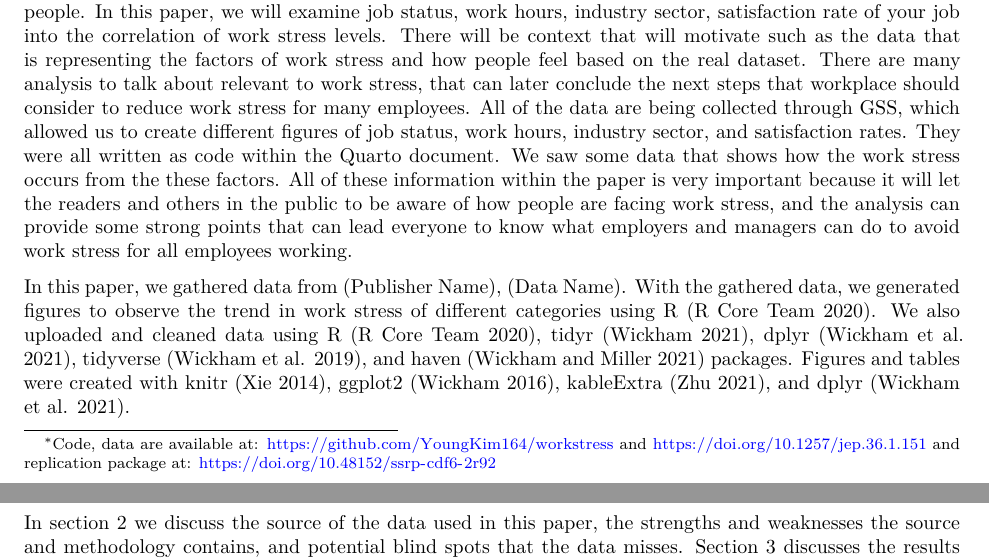
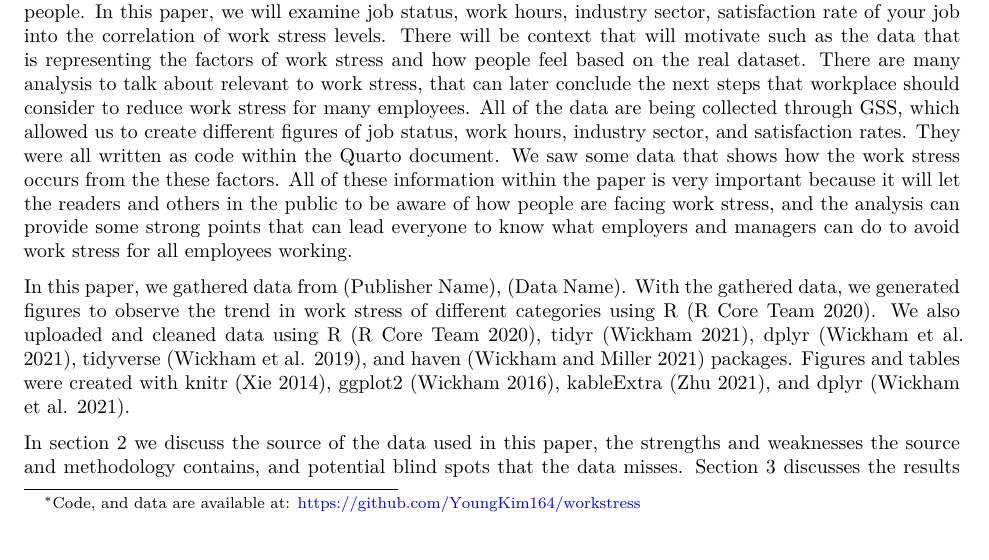
Before and after one commit to YoungKim164/workstress, a Quarto document (outputs/paper/paper.qmd): two parts of pages 1 and 2 of 9 before the commit and part of page 1 of 9 after it, the two joined at a grey line, cut so that both start at the same text. Rendered offline with R 4.5, knitr and Pandoc in place of Quarto, then LaTeX, with nearby package versions.

Commit message:
Update paper

```diff
--- a/outputs/paper/paper.qmd
+++ b/outputs/paper/paper.qmd
@@ -3,7 +3,7 @@ title: "Work Stress"
 author:
   - Sagith Kalaichelvam
   - Youngho Kim
-thanks: "Code, data are available at: https://github.com/YoungKim164/workstress and https://doi.org/10.1257/jep.36.1.151 and replication package at: https://doi.org/10.48152/ssrp-cdf6-2r92"
+thanks: "Code, and data are available at: https://github.com/YoungKim164/workstress"
 date: "`r Sys.time()`"
 date-format: "D MMMM YYYY"
 format:
@@ -14,7 +14,7 @@ format:
     toc: true
     number-sections: true
     colorlinks: true
-    lot: true
+    lot: false
     lof: true
 bibliography: references.bib
 ---
```
Also changed, not shown: outputs/paper/paper.pdf, outputs/paper/paper.qmd (2 more changed lines).
